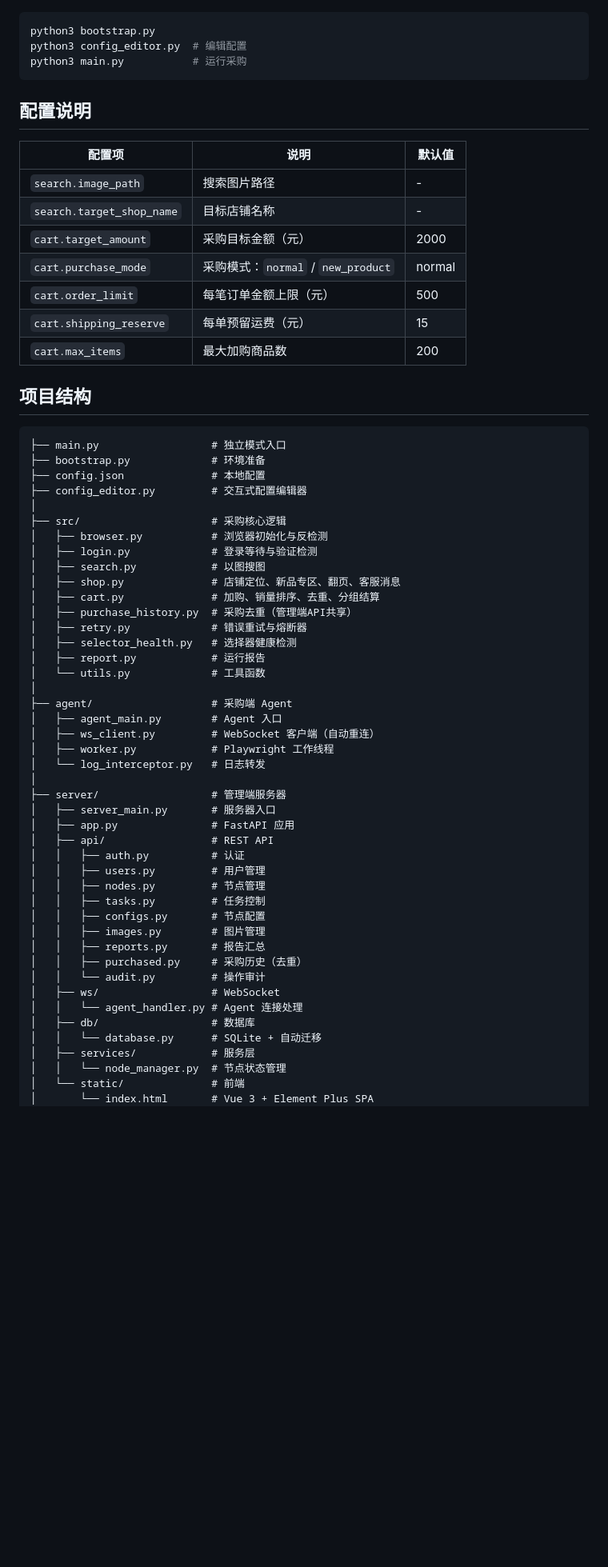
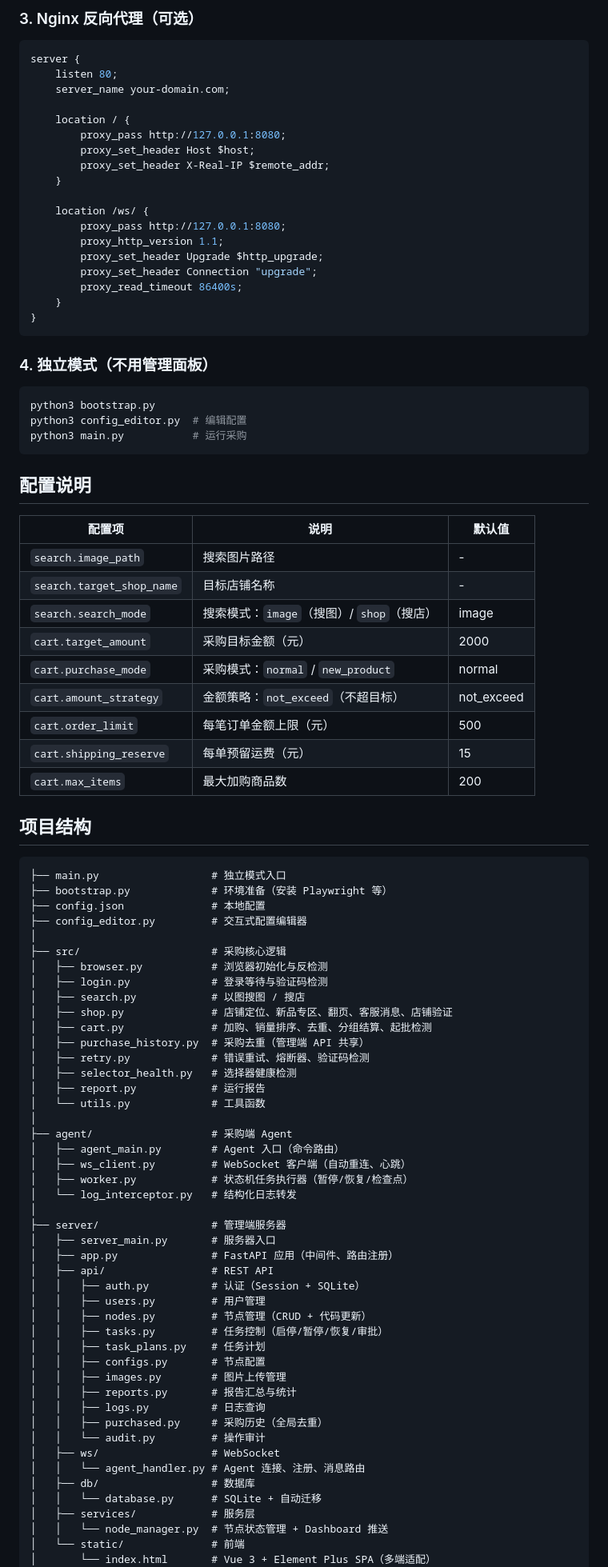
Before and after one commit to DaimaoHandle/1688-auto-purchase, a Markdown page: README.md, the part around one of its changes. Shown at 80% size. Rendered like a GitHub page; blank space fills up the shorter version.

Commit message:
更新 README：补充暂停恢复、搜店模式、店铺验证、起批检测等新功能
Co-Authored-By: Claude Opus 4.6 (1M context) <noreply@anthropic.com>

````diff
--- a/README.md
+++ b/README.md
@@ -102,3 +159,27 @@ nohup python3 agent/agent_main.py > /tmp/agent.log 2>&1 &
+### 3. Nginx 反向代理（可选）
+
+```nginx
+server {
+    listen 80;
+    server_name your-domain.com;
+
+    location / {
+        proxy_pass http://127.0.0.1:8080;
+        proxy_set_header Host $host;
+        proxy_set_header X-Real-IP $remote_addr;
+    }
+
+    location /ws/ {
+        proxy_pass http://127.0.0.1:8080;
+        proxy_http_version 1.1;
+        proxy_set_header Upgrade $http_upgrade;
+        proxy_set_header Connection "upgrade";
+        proxy_read_timeout 86400s;
+    }
+}
+```
+
+### 4. 独立模式（不用管理面板）
 
 ```bash
 python3 bootstrap.py
@@ -112,8 +193,10 @@ python3 main.py           # 运行采购
 |--------|------|--------|
 | `search.image_path` | 搜索图片路径 | - |
 | `search.target_shop_name` | 目标店铺名称 | - |
+| `search.search_mode` | 搜索模式：`image`（搜图）/ `shop`（搜店）| image |
 | `cart.target_amount` | 采购目标金额（元） | 2000 |
 | `cart.purchase_mode` | 采购模式：`normal` / `new_product` | normal |
+| `cart.amount_strategy` | 金额策略：`not_exceed`（不超目标）| not_exceed |
 | `cart.order_limit` | 每笔订单金额上限（元） | 500 |
 | `cart.shipping_reserve` | 每单预留运费（元） | 15 |
 | `cart.max_items` | 最大加购商品数 | 200 |
@@ -122,47 +205,49 @@ python3 main.py           # 运行采购
 
 ```
 ├── main.py                  # 独立模式入口
-├── bootstrap.py             # 环境准备
+├── bootstrap.py             # 环境准备（安装 Playwright 等）
 ├── config.json              # 本地配置
 ├── config_editor.py         # 交互式配置编辑器
 │
 ├── src/                     # 采购核心逻辑
 │   ├── browser.py           # 浏览器初始化与反检测
-│   ├── login.py             # 登录等待与验证检测
-│   ├── search.py            # 以图搜图
-│   ├── shop.py              # 店铺定位、新品专区、翻页、客服消息
-│   ├── cart.py              # 加购、销量排序、去重、分组结算
-│   ├── purchase_history.py  # 采购去重（管理端API共享）
-│   ├── retry.py             # 错误重试与熔断器
+│   ├── login.py             # 登录等待与验证码检测
+│   ├── search.py            # 以图搜图 / 搜店
+│   ├── shop.py              # 店铺定位、新品专区、翻页、客服消息、店铺验证
+│   ├── cart.py              # 加购、销量排序、去重、分组结算、起批检测
+│   ├── purchase_history.py  # 采购去重（管理端 API 共享）
+│   ├── retry.py             # 错误重试、熔断器、验证码检测
 │   ├── selector_health.py   # 选择器健康检测
 │   ├── report.py            # 运行报告
 │   └── utils.py             # 工具函数
 │
 ├── agent/                   # 采购端 Agent
-│   ├── agent_main.py        # Agent 入口
-│   ├── ws_client.py         # WebSocket 客户端（自动重连）
-│   ├── worker.py            # Playwright 工作线程
-│   └── log_interceptor.py   # 日志转发
+│   ├── agent_main.py        # Agent 入口（命令路由）
+│   ├── ws_client.py         # WebSocket 客户端（自动重连、心跳）
+│   ├── worker.py            # 状态机任务执行器（暂停/恢复/检查点）
+│   └── log_interceptor.py   # 结构化日志转发
 │
 ├── server/                  # 管理端服务器
 │   ├── server_main.py       # 服务器入口
-│   ├── app.py               # FastAPI 应用
+│   ├── app.py               # FastAPI 应用（中间件、路由注册）
 │   ├── api/                 # REST API
-│   │   ├── auth.py          # 认证
+│   │   ├── auth.py          # 认证（Session + SQLite）
 │   │   ├── users.py         # 用户管理
-│   │   ├── nodes.py         # 节点管理
-│   │   ├── tasks.py         # 任务控制
+│   │   ├── nodes.py         # 节点管理（CRUD + 代码更新）
+│   │   ├── tasks.py         # 任务控制（启停/暂停/恢复/审批）
+│   │   ├── task_plans.py    # 任务计划
 │   │   ├── configs.py       # 节点配置
-│   │   ├── images.py        # 图片管理
-│   │   ├── reports.py       # 报告汇总
-│   │   ├── purchased.py     # 采购历史（去重）
+│   │   ├── images.py        # 图片上传管理
+│   │   ├── reports.py       # 报告汇总与统计
+│   │   ├── logs.py          # 日志查询
+│   │   ├── purchased.py     # 采购历史（全局去重）
 │   │   └── audit.py         # 操作审计
 │   ├── ws/                  # WebSocket
-│   │   └── agent_handler.py # Agent 连接处理
+│   │   └── agent_handler.py # Agent 连接、注册、消息路由
 │   ├── db/                  # 数据库
 │   │   └── database.py      # SQLite + 自动迁移
 │   ├── services/            # 服务层
-│   │   └── node_manager.py  # 节点状态管理
+│   │   └── node_manager.py  # 节点状态管理 + Dashboard 推送
 │   └── static/              # 前端
-│       └── index.html       # Vue 3 + Element Plus SPA
+│       └── index.html       # Vue 3 + Element Plus SPA（多端适配）
 │
````
Also changed, not shown: other parts of README.md (+127 -48 lines).
